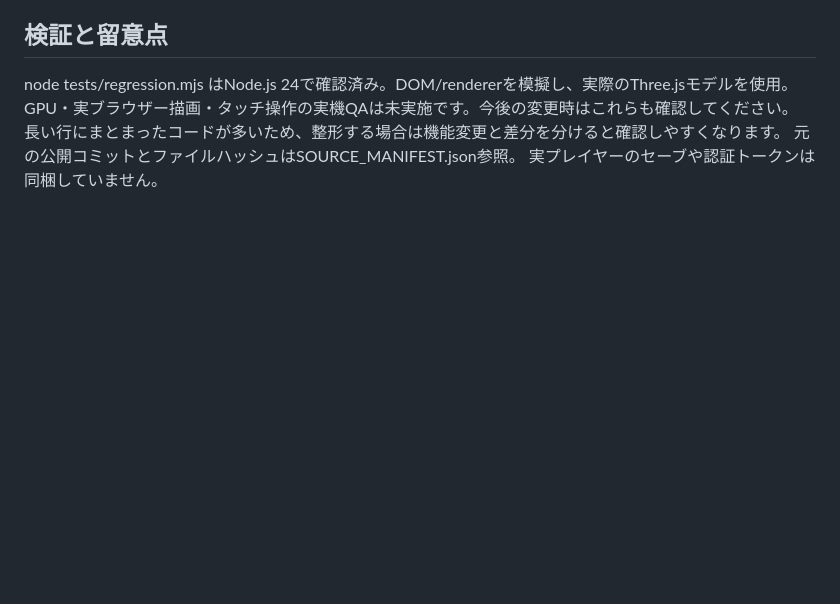
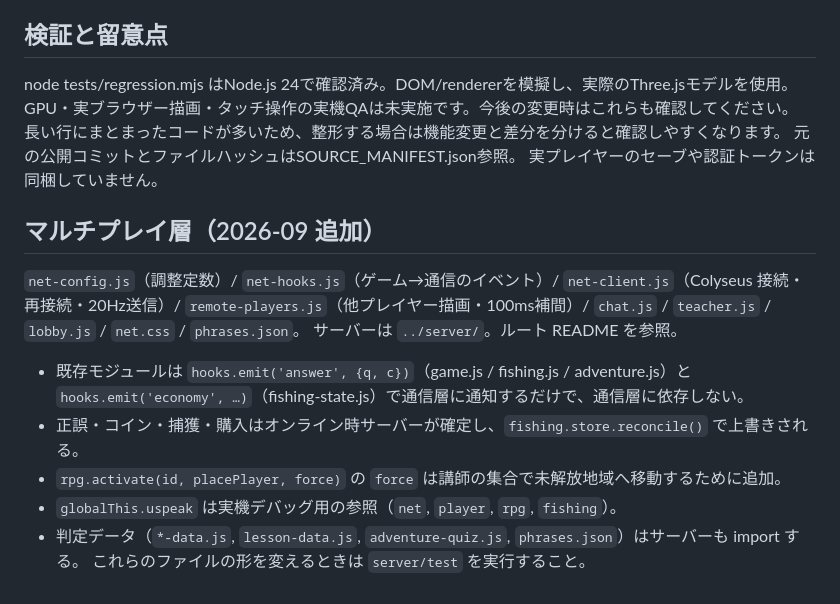
Before and after one commit to Yuto622/uspeak_meta, a Markdown page: client/CLAUDE.md, the part around the change. Drawn GitHub-style; blank space fills up the shorter version.

```diff
--- a/client/CLAUDE.md
+++ b/client/CLAUDE.md
@@ -59,3 +59,17 @@ GPU・実ブラウザー描画・タッチ操作の実機QAは未実施です。
 長い行にまとまったコードが多いため、整形する場合は機能変更と差分を分けると確認しやすくなります。
 元の公開コミットとファイルハッシュはSOURCE_MANIFEST.json参照。
 実プレイヤーのセーブや認証トークンは同梱していません。
+
+## マルチプレイ層（2026-09 追加）
+
+`net-config.js`（調整定数）/ `net-hooks.js`（ゲーム→通信のイベント）/ `net-client.js`（Colyseus 接続・再接続・20Hz送信）/
+`remote-players.js`（他プレイヤー描画・100ms補間）/ `chat.js` / `teacher.js` / `lobby.js` / `net.css` / `phrases.json`。
+サーバーは `../server/`。ルート README を参照。
+
+- 既存モジュールは `hooks.emit('answer', {q, c})`（game.js / fishing.js / adventure.js）と
+  `hooks.emit('economy', …)`（fishing-state.js）で通信層に通知するだけで、通信層に依存しない。
+- 正誤・コイン・捕獲・購入はオンライン時サーバーが確定し、`fishing.store.reconcile()` で上書きされる。
+- `rpg.activate(id, placePlayer, force)` の `force` は講師の集合で未解放地域へ移動するために追加。
+- `globalThis.uspeak` は実機デバッグ用の参照（`net`, `player`, `rpg`, `fishing`）。
+- 判定データ（`*-data.js`, `lesson-data.js`, `adventure-quiz.js`, `phrases.json`）はサーバーも import する。
+  これらのファイルの形を変えるときは `server/test` を実行すること。
```
Also changed, not shown: README.md (+2 -1 lines), docs/LOADTEST_RESULTS.md (added, +37 -0 lines).
